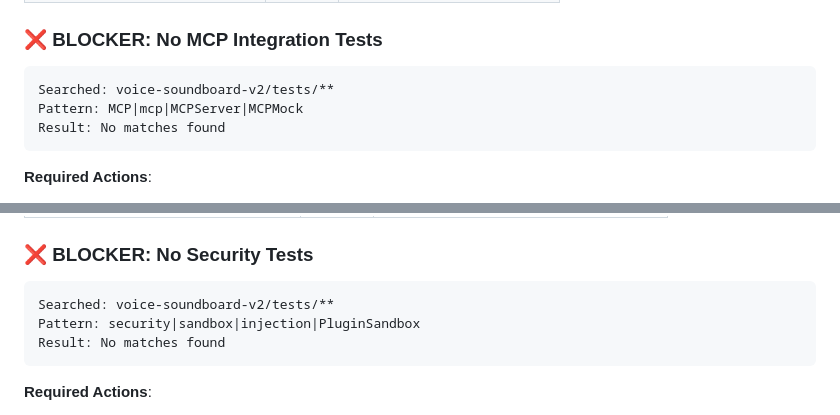
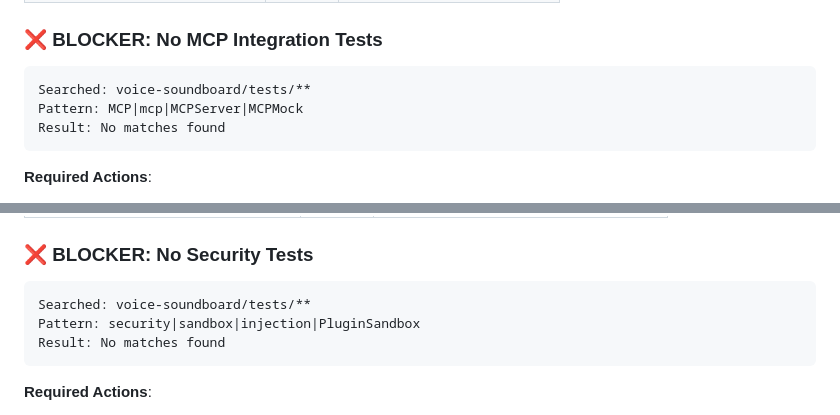
Before and after one commit to mcp-tool-shop-org/voice-soundboard, a Markdown page: docs/V3_READINESS_AUDIT.md, 2 parts joined by grey strips. GitHub-like rendering.

Commit message:
docs: update path references after repo rename

````diff
--- a/docs/V3_READINESS_AUDIT.md
+++ b/docs/V3_READINESS_AUDIT.md
@@ -121,7 +121,7 @@
 ### ❌ BLOCKER: No MCP Integration Tests
 
 ```
-Searched: voice-soundboard-v2/tests/**
+Searched: voice-soundboard/tests/**
 Pattern: MCP|mcp|MCPServer|MCPMock
 Result: No matches found
 ```
@@ -166,7 +166,7 @@ Result: No matches found
 ### ❌ BLOCKER: No Security Tests
 
 ```
-Searched: voice-soundboard-v2/tests/**
+Searched: voice-soundboard/tests/**
 Pattern: security|sandbox|injection|PluginSandbox
 Result: No matches found
 ```
````
